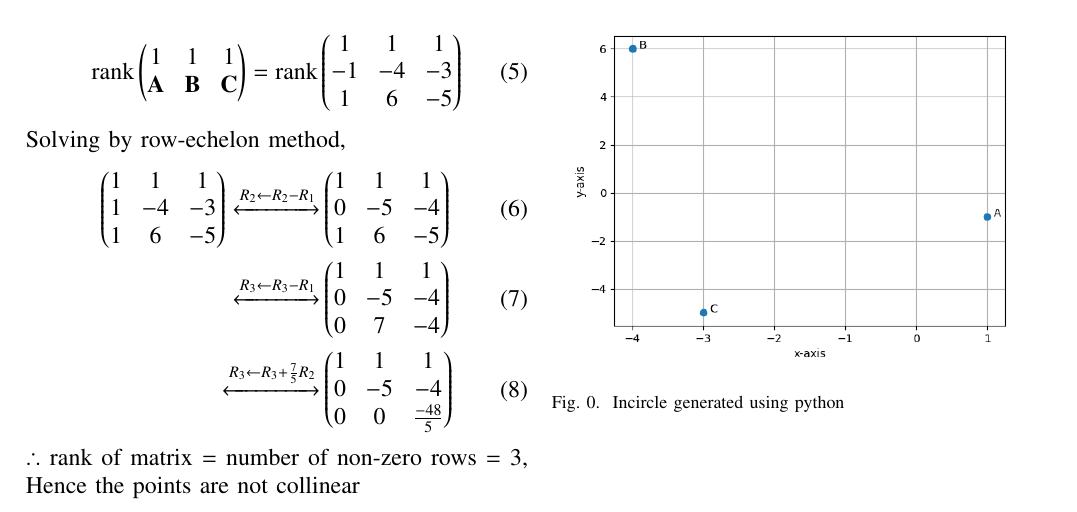
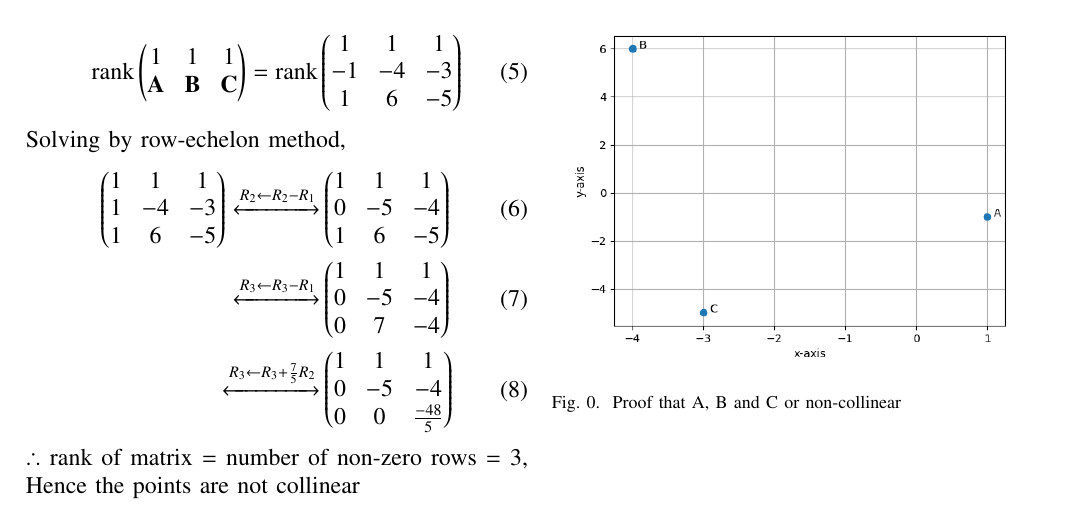
Before and after one commit to UnsolvedMechanism/Probability-and-Random-Variables, a LaTeX paper (geometry/3_1.1.3/main.tex): part of the page, cut so that both start at the same text. Compiled offline with pdfLaTeX.

Commit message:
FInal commit -1.1.3

```diff
--- a/geometry/3_1.1.3/main.tex
+++ b/geometry/3_1.1.3/main.tex
@@ -199,7 +199,7 @@ $\therefore$ rank of matrix = number of non-zero rows = 3, Hence the points are
 \begin{figure}
 \centering
 \includegraphics[width=\columnwidth]{figs/fig.png}
-\caption{Incircle generated using python}
-\label{fig:Proof that A, B and C or non-collinear}
+\caption{Proof that A, B and C or non-collinear}
+\label{fig:}
 \end{figure}
 \end{document}
```
Also changed, not shown: geometry/3_1.1.3/main.pdf, 2 other files.
